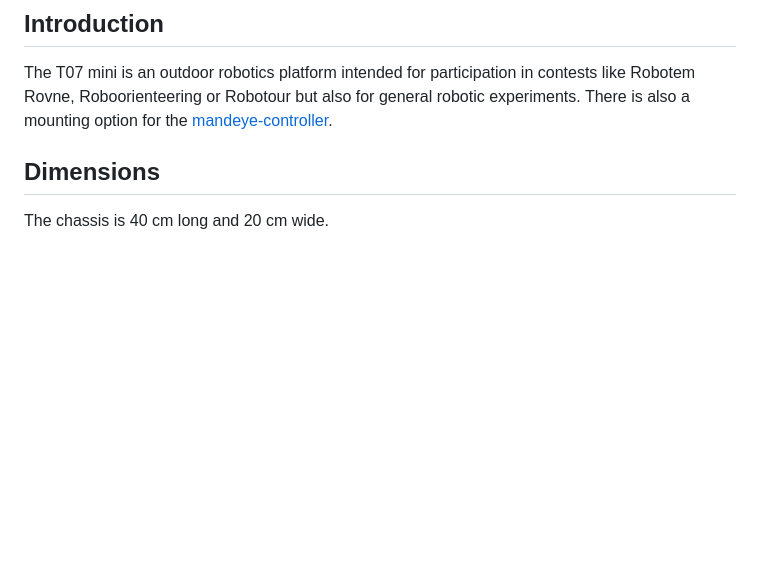
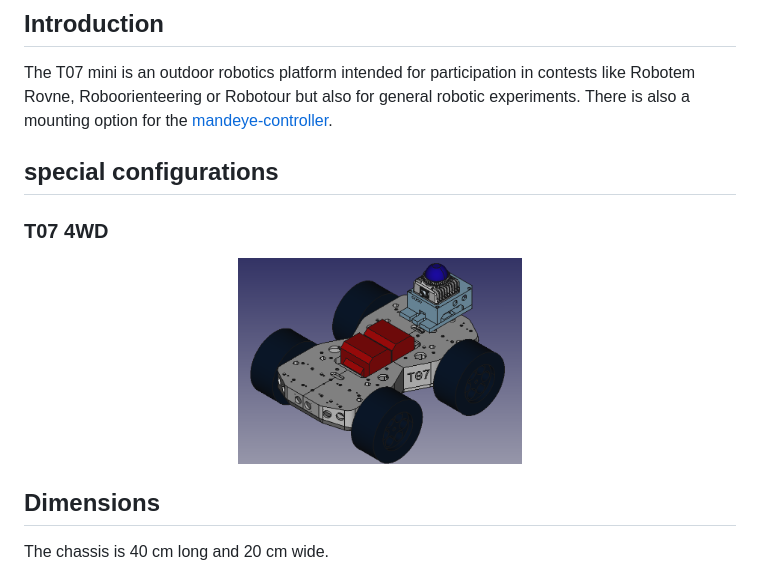
Before and after one commit to 107-systems/T07, a Markdown page: README.md, the part around the change. GitHub-like rendering; pictures changed too: docs/images/T07_4WD_rendering.png (added); blank space fills up the shorter version.

Commit message:
updated readme, added rendering

```diff
--- a/README.md
+++ b/README.md
@@ -29,6 +29,14 @@ Mobile outdoor robotics platform.
 ## Introduction
 
 The T07 mini is an outdoor robotics platform intended for participation in contests like Robotem Rovne, Roboorienteering or Robotour but also for general robotic experiments. There is also a mounting option for the [mandeye-controller](https://github.com/JanuszBedkowski/mandeye_controller).
+
+## special configurations
+
+### T07 4WD
+
+<p align="center">
+   <img src="docs/images/T07_4WD_rendering.png" width="40%">
+</p>
 
 ## Dimensions
 
```
